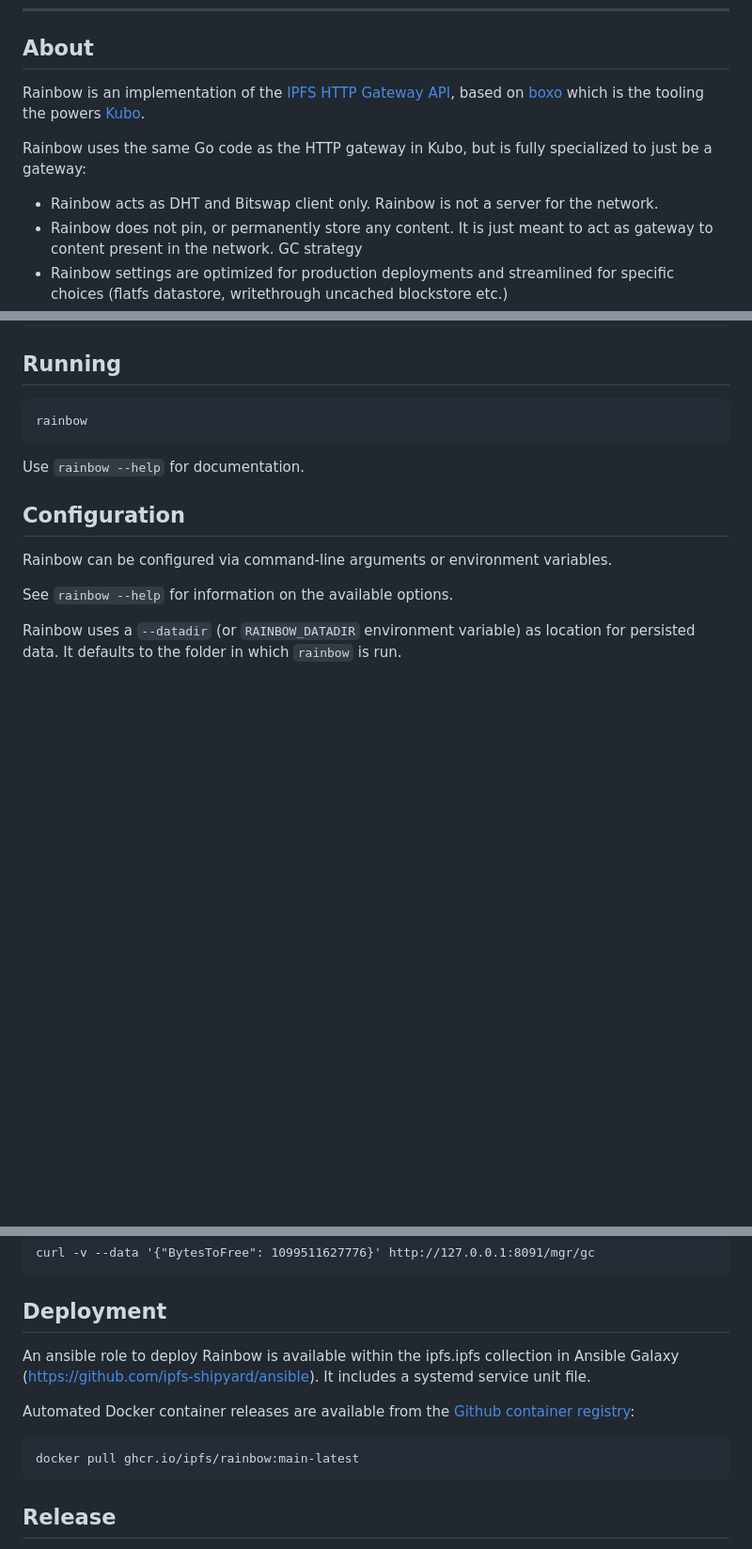
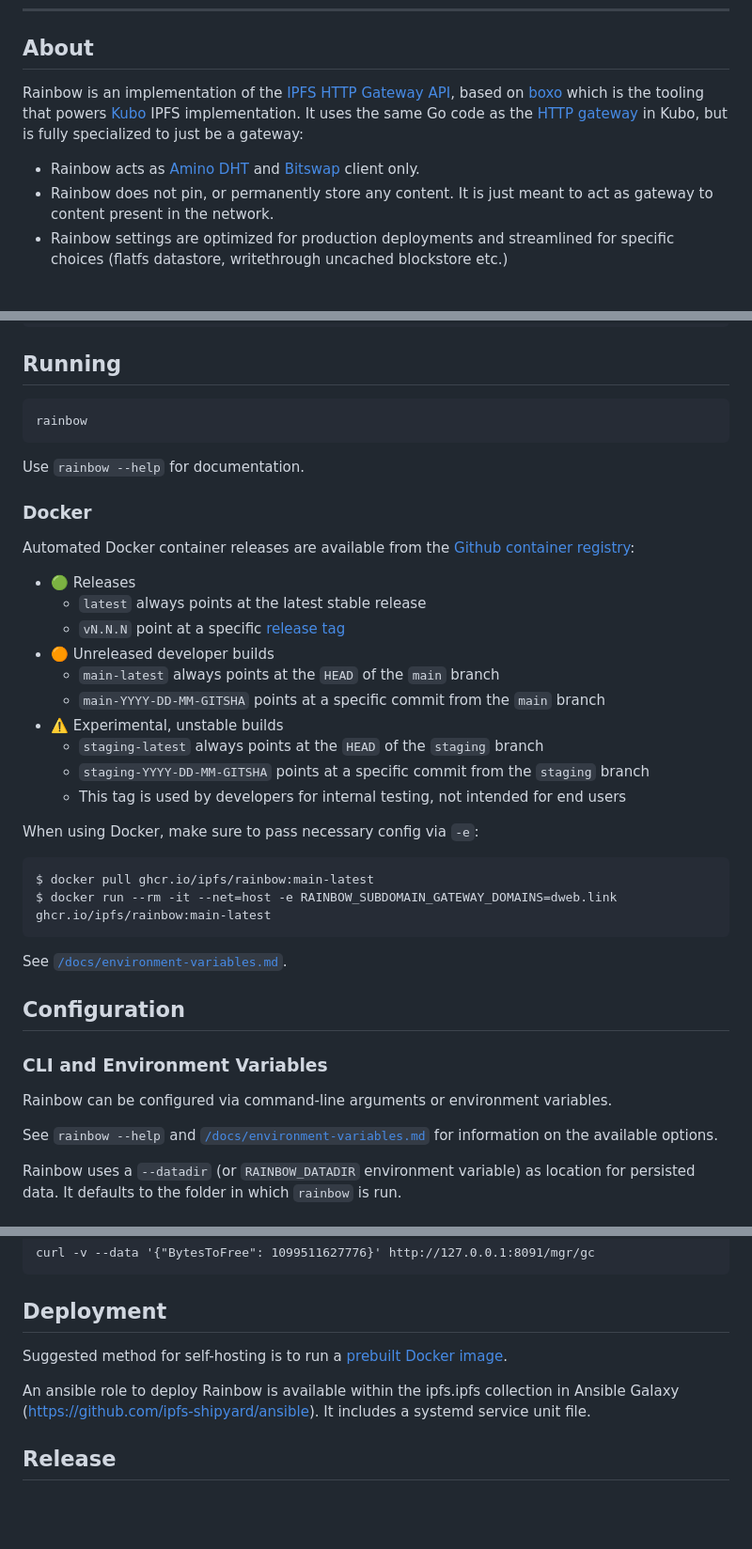
Before and after one commit to ipfs/rainbow, a Markdown page: README.md, 3 parts joined by grey strips. Shown: that part at 94% size. Drawn GitHub-style; blank space fills up the shorter version.

Commit message:
docs: Docker images

````diff
--- a/README.md
+++ b/README.md
@@ -23,13 +23,14 @@
 ## About
 
 Rainbow is an implementation of the [IPFS HTTP Gateway API](https://specs.ipfs.tech/http-gateways),
-based on [boxo](https://github.com/ipfs/boxo) which is the tooling the powers [Kubo](https://github.com/ipfs/kubo).
+based on [boxo](https://github.com/ipfs/boxo) which is the tooling that powers [Kubo](https://github.com/ipfs/kubo) IPFS implementation.
+It uses the same Go code as the [HTTP gateway](https://specs.ipfs.tech/http-gateways/) in Kubo,
+but is fully specialized to just be a gateway:
 
-Rainbow uses the same Go code as the HTTP gateway in Kubo, but is fully specialized to just be a gateway:
-
-  * Rainbow acts as DHT and Bitswap client only. Rainbow is not a server for the network.
+  * Rainbow acts as [Amino DHT](https://blog.ipfs.tech/2023-09-amino-refactoring/)
+    and [Bitswap](https://specs.ipfs.tech/bitswap-protocol/) client only.
   * Rainbow does not pin, or permanently store any content. It is just meant
-    to act as gateway to content present in the network. GC strategy
+    to act as gateway to content present in the network.
   * Rainbow settings are optimized for production deployments and streamlined
     for specific choices (flatfs datastore, writethrough uncached blockstore
     etc.)
@@ -51,11 +52,37 @@ rainbow
 
 Use `rainbow --help` for documentation.
 
+### Docker
+
+Automated Docker container releases are available from the [Github container registry](https://github.com/ipfs/rainbow/pkgs/container/rainbow):
+
+- 🟢 Releases
+  - `latest` always points at the latest stable release
+  - `vN.N.N` point at a specific [release tag](https://github.com/ipfs/rainbow/releases)
+- 🟠 Unreleased developer builds
+  - `main-latest` always points at the `HEAD` of the `main` branch
+  - `main-YYYY-DD-MM-GITSHA` points at a specific commit from the `main` branch
+- ⚠️ Experimental, unstable builds
+  - `staging-latest` always points at the `HEAD` of the `staging` branch
+  - `staging-YYYY-DD-MM-GITSHA` points at a specific commit from the `staging` branch
+  - This tag is used by developers for internal testing, not intended for end users
+
+When using Docker, make sure to pass necessary config via `-e`:
+```console
+$ docker pull ghcr.io/ipfs/rainbow:main-latest
+$ docker run --rm -it --net=host -e RAINBOW_SUBDOMAIN_GATEWAY_DOMAINS=dweb.link ghcr.io/ipfs/rainbow:main-latest
+```
+
+See [`/docs/environment-variables.md`](./docs/environment-variables.md).
+
+
 ## Configuration
+
+### CLI and Environment Variables
 
 Rainbow can be configured via command-line arguments or environment variables.
 
-See `rainbow --help` for information on the available options.
+See `rainbow --help` and [`/docs/environment-variables.md`](./docs/environment-variables.md) for information on the available options.
 
 Rainbow uses a `--datadir` (or `RAINBOW_DATADIR` environment variable) as
 location for persisted data. It defaults to the folder in which `rainbow` is
@@ -109,11 +136,9 @@ Example cURL commmand to run GC:
 
 ## Deployment
 
+Suggested method for self-hosting is to run a [prebuilt Docker image](#docker).
+
 An ansible role to deploy Rainbow is available within the ipfs.ipfs collection in Ansible Galaxy (https://github.com/ipfs-shipyard/ansible). It includes a systemd service unit file.
-
-Automated Docker container releases are available from the [Github container registry](https://github.com/ipfs/rainbow/pkgs/container/rainbow):
-
-    docker pull ghcr.io/ipfs/rainbow:main-latest
 
 ## Release
 
````
Also changed, not shown: other parts of README.md (+1 -1 lines).
